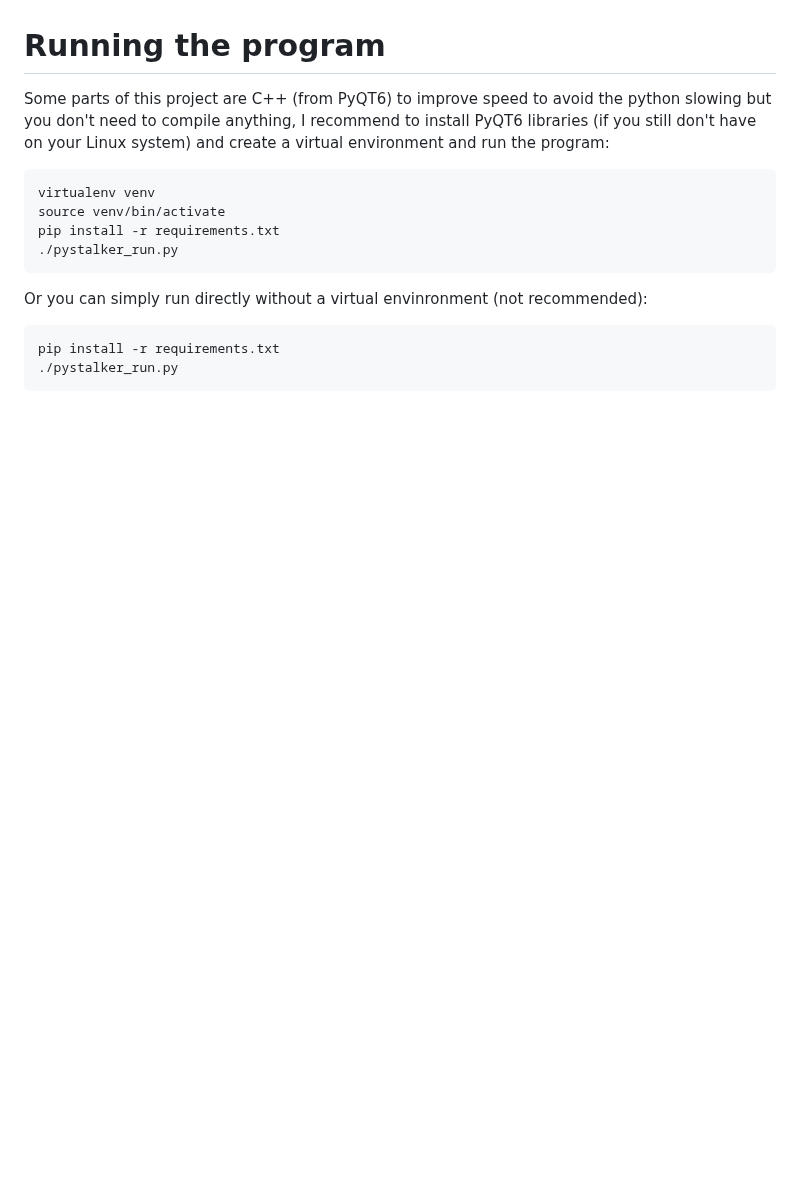
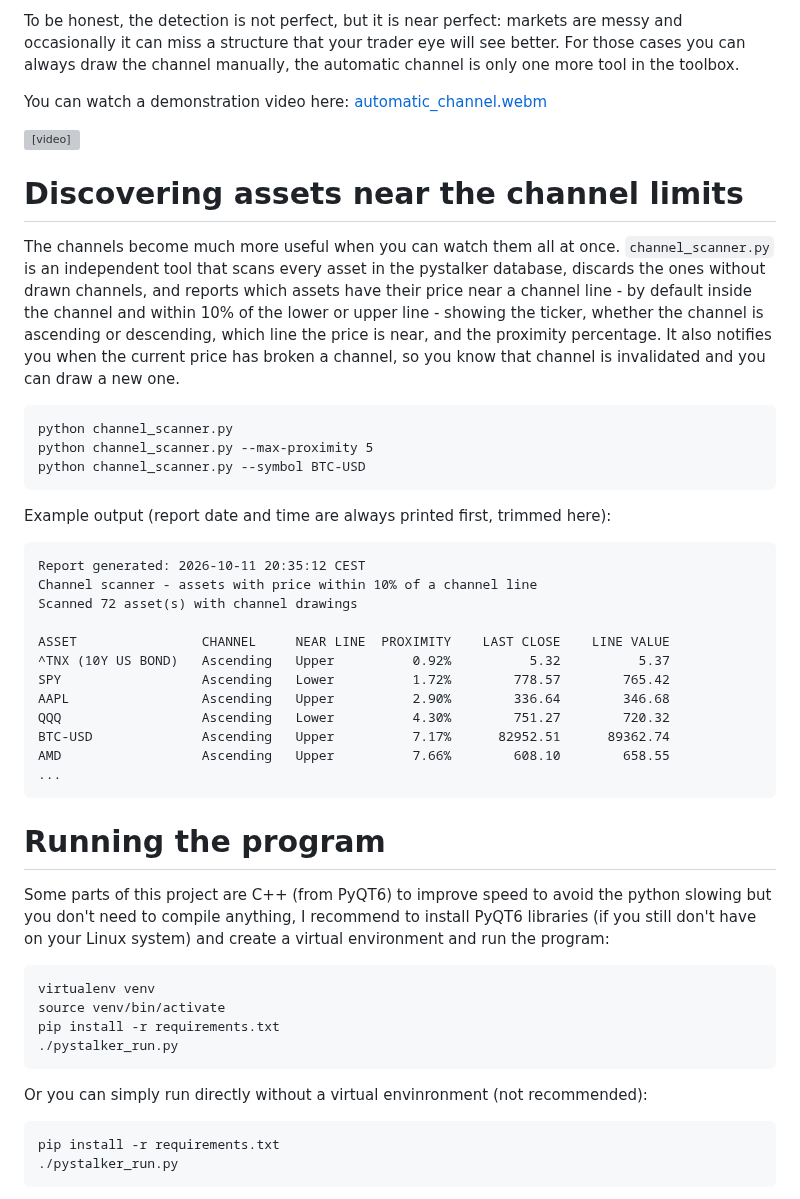
Before and after one commit to juanlu70/pystalker, a Markdown page: README.md, the part around one of its changes. Drawn GitHub-style; blank space fills up the shorter version; grey boxes are pictures that could not be loaded.

````diff
--- a/README.md
+++ b/README.md
@@ -40,3 +56,36 @@ Now the project is a MVP, can get daily data and I added some new improvements l
+To be honest, the detection is not perfect, but it is near perfect: markets are messy and occasionally it can miss a structure that your trader eye will see better. For those cases you can always draw the channel manually, the automatic channel is only one more tool in the toolbox.
+
+You can watch a demonstration video here: [automatic_channel.webm](automatic_channel.webm)
+
+<video src="automatic_channel.webm" controls muted width="752"></video>
+
+
+# Discovering assets near the channel limits
+
+The channels become much more useful when you can watch them all at once. `channel_scanner.py` is an independent tool that scans every asset in the pystalker database, discards the ones without drawn channels, and reports which assets have their price near a channel line - by default inside the channel and within 10% of the lower or upper line - showing the ticker, whether the channel is ascending or descending, which line the price is near, and the proximity percentage. It also notifies you when the current price has broken a channel, so you know that channel is invalidated and you can draw a new one.
+
+```
+python channel_scanner.py
+python channel_scanner.py --max-proximity 5
+python channel_scanner.py --symbol BTC-USD
+```
+
+Example output (report date and time are always printed first, trimmed here):
+
+```
+Report generated: 2026-10-11 20:35:12 CEST
+Channel scanner - assets with price within 10% of a channel line
+Scanned 72 asset(s) with channel drawings
+
+ASSET                CHANNEL     NEAR LINE  PROXIMITY    LAST CLOSE    LINE VALUE
+^TNX (10Y US BOND)   Ascending   Upper          0.92%          5.32          5.37
+SPY                  Ascending   Lower          1.72%        778.57        765.42
+AAPL                 Ascending   Upper          2.90%        336.64        346.68
+QQQ                  Ascending   Lower          4.30%        751.27        720.32
+BTC-USD              Ascending   Upper          7.17%      82952.51      89362.74
+AMD                  Ascending   Upper          7.66%        608.10        658.55
+...
+```
 
 
 # Running the program
````
Also changed, not shown: other parts of README.md (+18 -2 lines), CHANGELOG.md (+1 -0 lines), automatic_channel.png (added), 1 other file.
